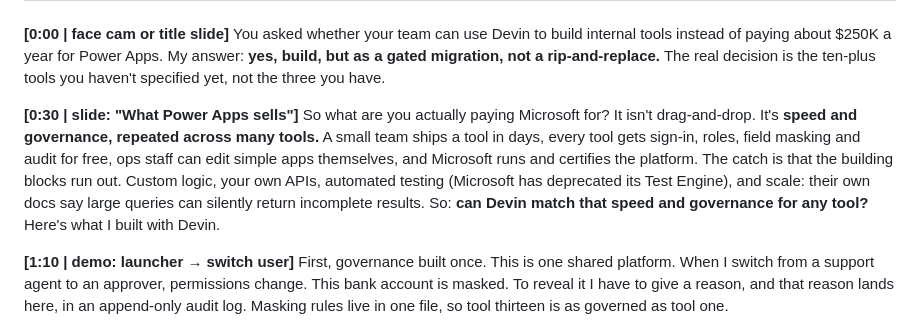
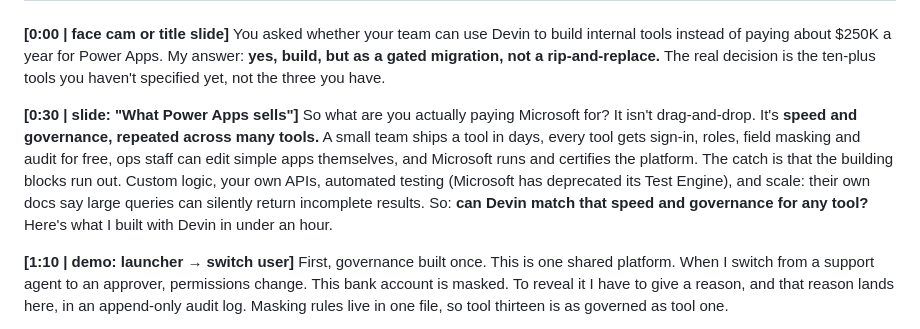
Before and after one commit to torneesh/devin-internal-tools, a Markdown page: docs/LOOM_SCRIPT.md, the part around the change. GitHub-like rendering.

```diff
--- a/docs/LOOM_SCRIPT.md
+++ b/docs/LOOM_SCRIPT.md
@@ -8,7 +8,7 @@ You asked whether your team can use Devin to build internal tools instead of pay
 
 **[0:30 | slide: "What Power Apps sells"]**
 So what are you actually paying Microsoft for? It isn't drag-and-drop. It's **speed and governance, repeated across many tools.** A small team ships a tool in days, every tool gets sign-in, roles, field masking and audit for free, ops staff can edit simple apps themselves, and Microsoft runs and certifies the platform.
-The catch is that the building blocks run out. Custom logic, your own APIs, automated testing (Microsoft has deprecated its Test Engine), and scale: their own docs say large queries can silently return incomplete results. So: **can Devin match that speed and governance for any tool?** Here's what I built with Devin.
+The catch is that the building blocks run out. Custom logic, your own APIs, automated testing (Microsoft has deprecated its Test Engine), and scale: their own docs say large queries can silently return incomplete results. So: **can Devin match that speed and governance for any tool?** Here's what I built with Devin in under an hour.
 
 **[1:10 | demo: launcher → switch user]**
 First, governance built once. This is one shared platform. When I switch from a support agent to an approver, permissions change. This bank account is masked. To reveal it I have to give a reason, and that reason lands here, in an append-only audit log. Masking rules live in one file, so tool thirteen is as governed as tool one.
```
Also changed, not shown: docs/EVALUATION.md (+1 -1 lines), docs/PITCH.md (+1 -1 lines).
